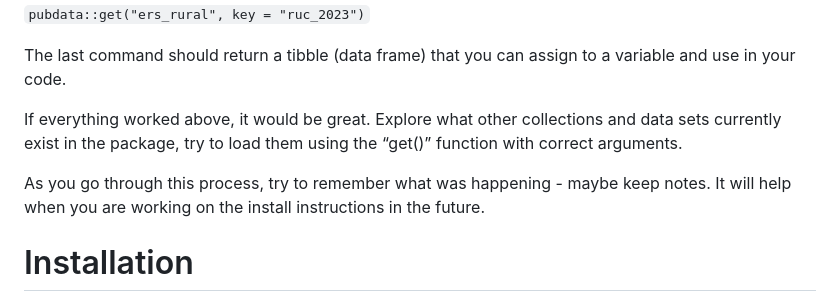
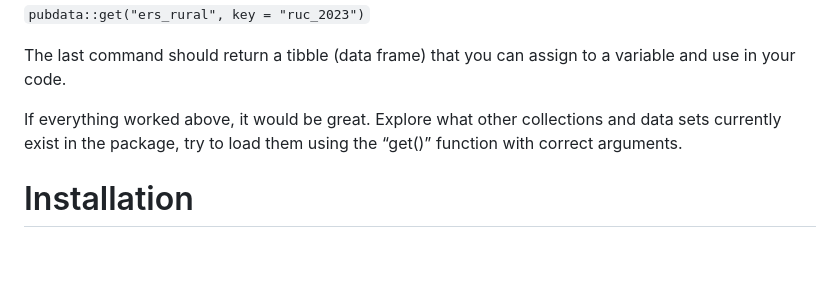
Before and after one commit to antonbabkin/pubdata, a Markdown page: readme.md, the part around the change. Rendered like a GitHub page; blank space fills up the shorter version.

Commit message:
updated r package installation directions.

```diff
--- a/readme.md
+++ b/readme.md
@@ -49,8 +49,6 @@ The last command should return a tibble (data frame) that you can assign to a va
 
 If everything worked above, it would be great. Explore what other collections and data sets currently exist in the package, try to load them using the “get()” function with correct arguments.
 
-As you go through this process, try to remember what was happening - maybe keep notes. It will help when you are working on the install instructions in the future.
-
 # Installation
 
 1.  Install [mamba](https://mamba.readthedocs.io/en/latest/index.html) and [Quarto](https://quarto.org/). Configure [SSH authentication](https://docs.github.com/en/authentication/connecting-to-github-with-ssh) with GitHub.
```
